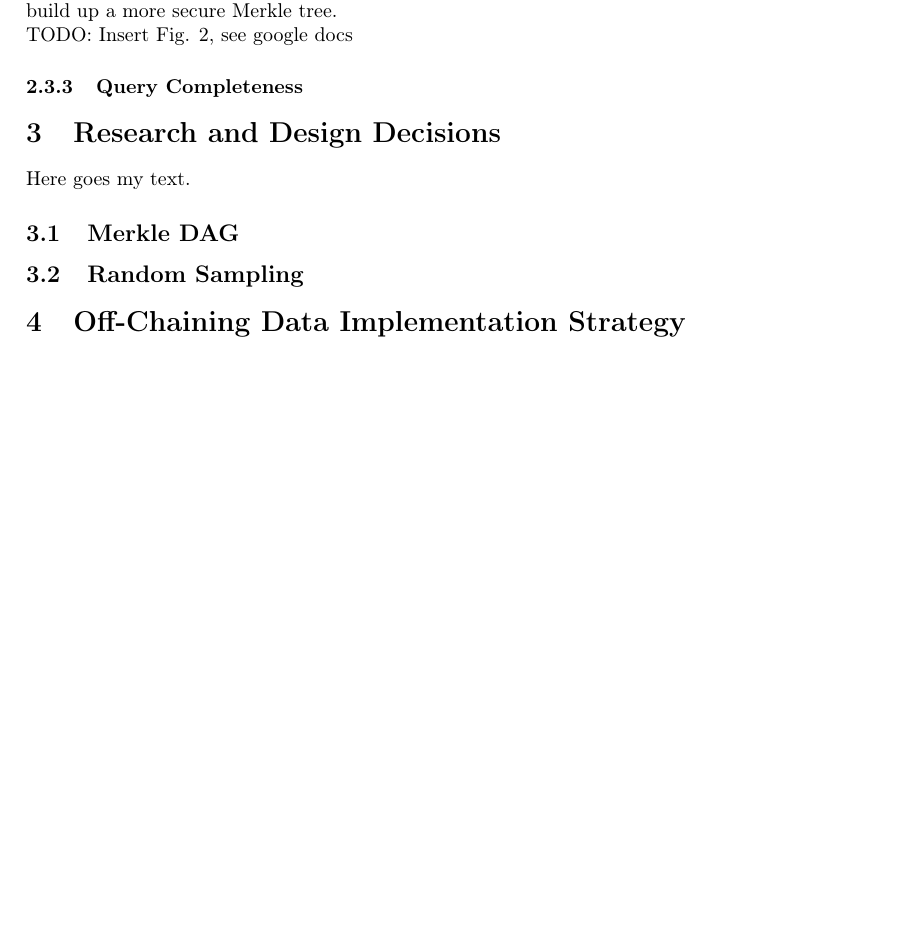
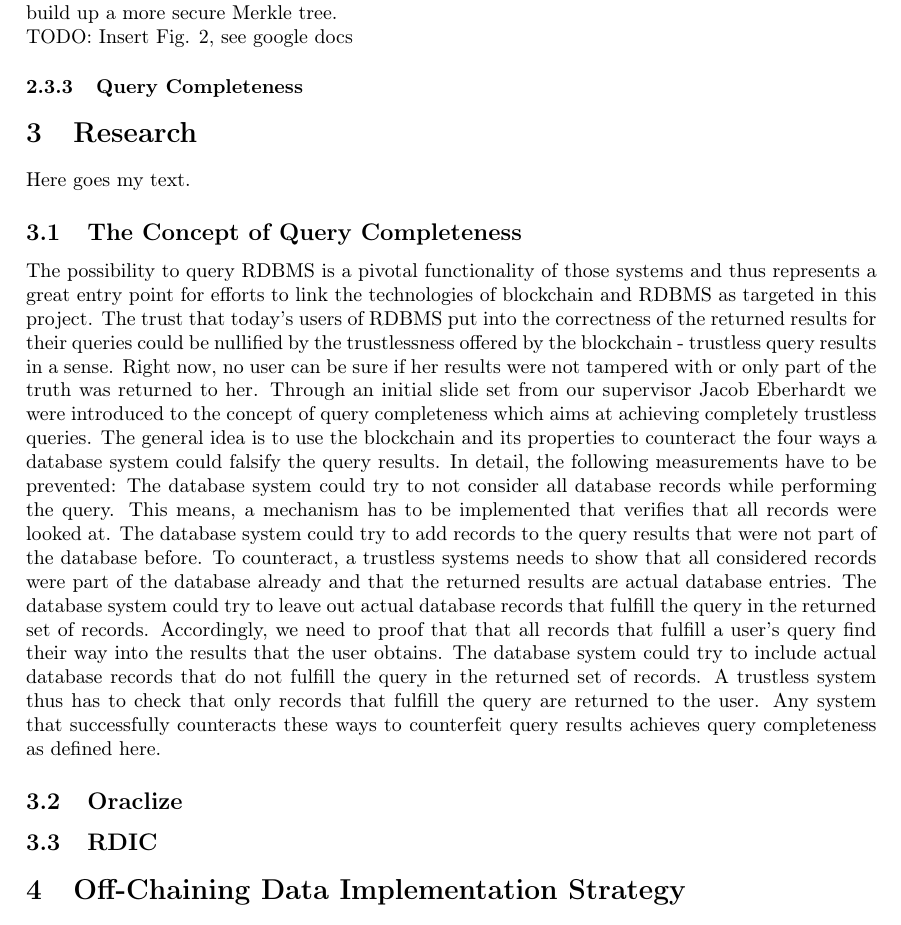
Before and after one commit to JacobEberhardt/offchainer, a LaTeX paper (documentation/main.tex, which reads documentation/sections/03_research_and_design.tex): part of page 4 of 10 before the commit and part of page 4 of 11 after it, cut so that both start at the same text, the shorter picture padded with empty space. Compiled offline with pdfLaTeX.

Commit message:
For Q&A: Concept of Query Completeness

```diff
--- a/documentation/sections/03_research_and_design.tex
+++ b/documentation/sections/03_research_and_design.tex
@@ -1,6 +1,15 @@
-\section{Research and Design Decisions}
+\section{Research}
 
 Here goes my text.
 
-\subsection{Merkle DAG}
-\subsection{Random Sampling}
+\subsection{The Concept of Query Completeness}
+The possibility to query RDBMS is a pivotal functionality of those systems and thus represents a great entry point for efforts to link the technologies of blockchain and RDBMS as targeted in this project. The trust that today’s users of RDBMS put into the correctness of the returned results for their queries could be nullified by the trustlessness offered by the blockchain - trustless query results in a sense. Right now, no user can be sure if her results were not tampered with or only part of the truth was returned to her.
+Through an initial slide set from our supervisor Jacob Eberhardt we were introduced to the concept of query completeness which aims at achieving completely trustless queries. The general idea is to use the blockchain and its properties to counteract the four ways a database system could falsify the query results. In detail, the following measurements have to be prevented:
+The database system could try to not consider all database records while performing the query. This means, a mechanism has to be implemented that verifies that all records were looked at.
+The database system could try to add records to the query results that were not part of the database before. To counteract, a trustless systems needs to show that all considered records were part of the database already and that the returned results are actual database entries.
+The database system could try to leave out actual database records that fulfill the query in the returned set of records. Accordingly, we need to proof that that all records that fulfill a user’s query find their way into the results that the user obtains.
+The database system could try to include actual database records that do not fulfill the query in the returned set of records. A trustless system thus has to check that only records that fulfill the query are returned to the user.
+Any system that successfully counteracts these ways to counterfeit query results achieves query completeness as defined here.
+
+\subsection{Oraclize}
+\subsection{RDIC}
```
